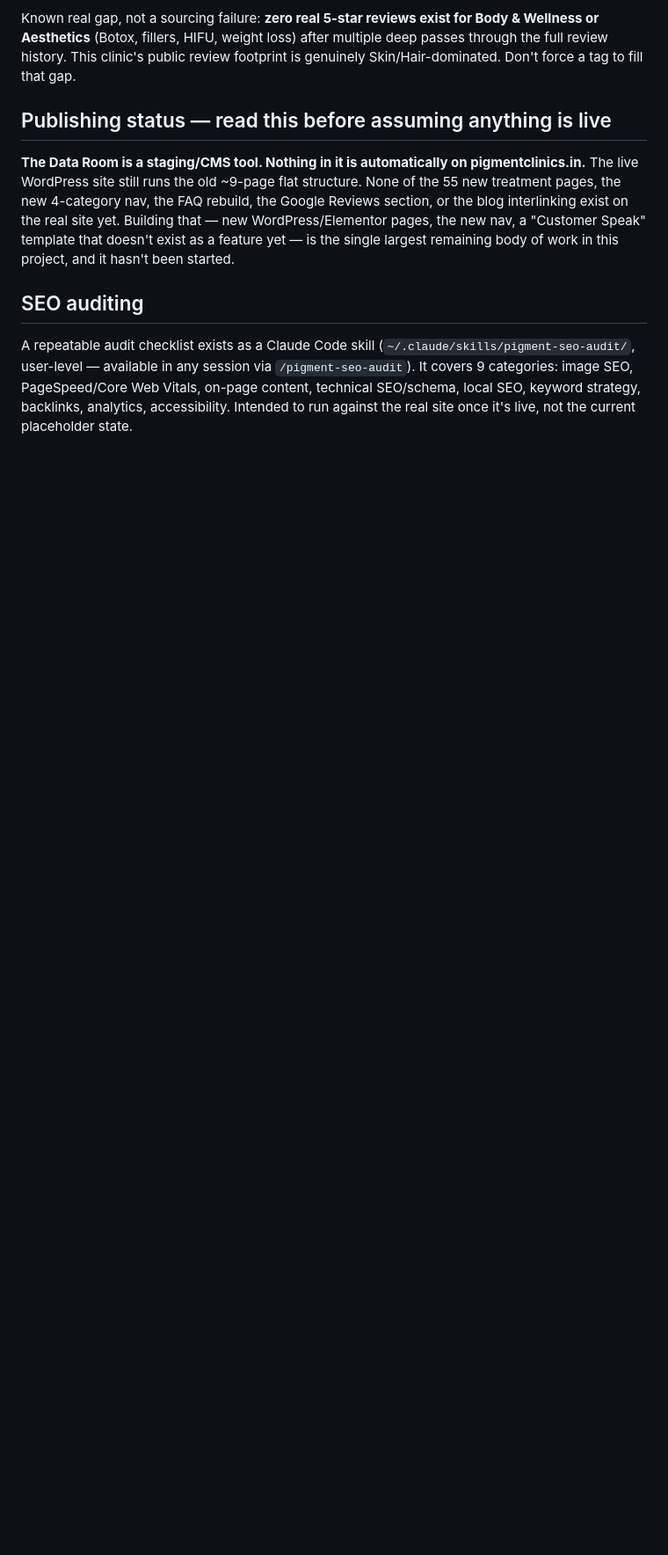
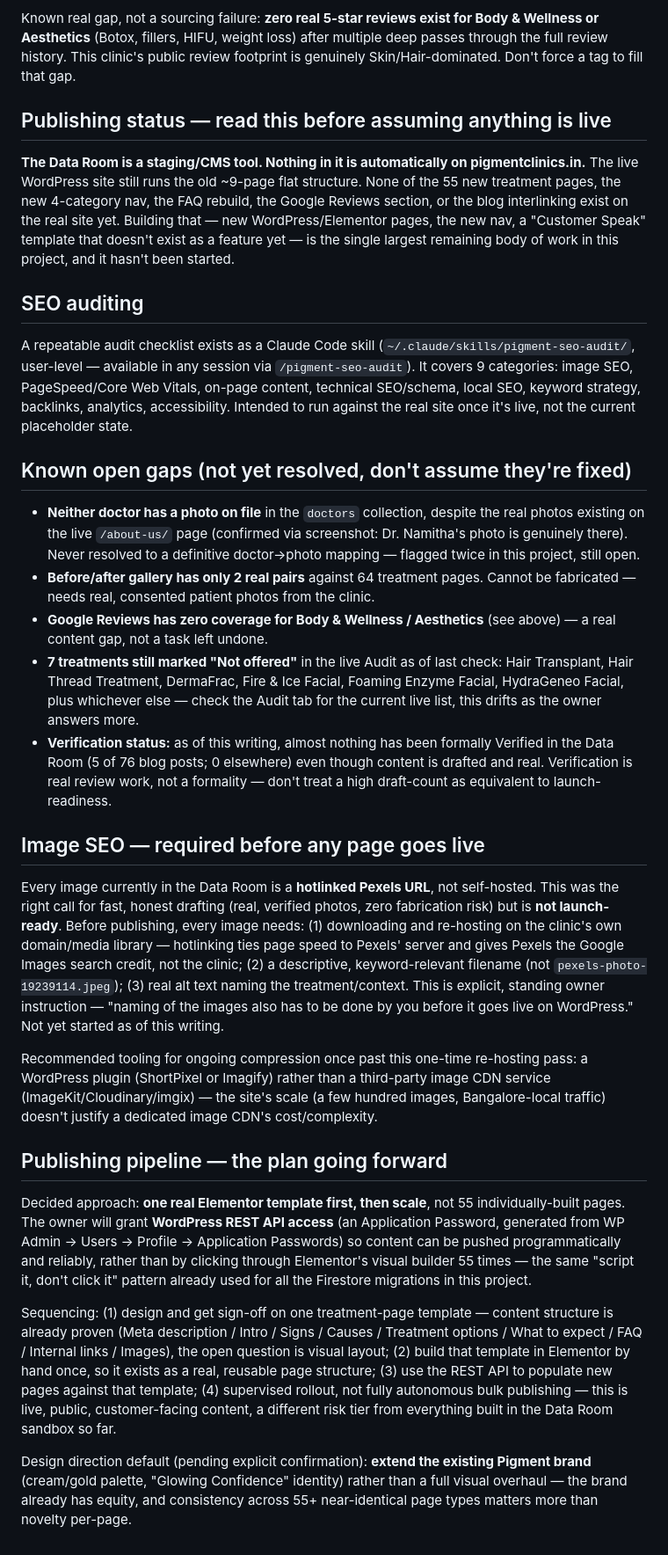
Before and after one commit to Sharmaquad/pigment-data-room, a Markdown page: ARCHITECTURE.md, the part around the change. Shown at 88% size. Rendered like a GitHub page; blank space fills up the shorter version.

Commit message:
Expand ARCHITECTURE.md with launch gaps, image SEO, and publishing plan
Adds the parts of the project that weren't yet captured in the first pass:
known open gaps (doctor photos, before/after coverage, review category
gaps, verification status), the image re-hosting/alt-text requirement
before launch, and the agreed publishing approach (one Elementor template
first via REST API, then scale — not 55 pages built individually).

Co-Authored-By: Claude Sonnet 5 <noreply@anthropic.com>

```diff
--- a/ARCHITECTURE.md
+++ b/ARCHITECTURE.md
@@ -56,3 +56,25 @@ Known real gap, not a sourcing failure: **zero real 5-star reviews exist for Bod
 ## SEO auditing
 
 A repeatable audit checklist exists as a Claude Code skill (`~/.claude/skills/pigment-seo-audit/`, user-level — available in any session via `/pigment-seo-audit`). It covers 9 categories: image SEO, PageSpeed/Core Web Vitals, on-page content, technical SEO/schema, local SEO, keyword strategy, backlinks, analytics, accessibility. Intended to run against the real site once it's live, not the current placeholder state.
+
+## Known open gaps (not yet resolved, don't assume they're fixed)
+
+- **Neither doctor has a photo on file** in the `doctors` collection, despite the real photos existing on the live `/about-us/` page (confirmed via screenshot: Dr. Namitha's photo is genuinely there). Never resolved to a definitive doctor→photo mapping — flagged twice in this project, still open.
+- **Before/after gallery has only 2 real pairs** against 64 treatment pages. Cannot be fabricated — needs real, consented patient photos from the clinic.
+- **Google Reviews has zero coverage for Body & Wellness / Aesthetics** (see above) — a real content gap, not a task left undone.
+- **7 treatments still marked "Not offered"** in the live Audit as of last check: Hair Transplant, Hair Thread Treatment, DermaFrac, Fire & Ice Facial, Foaming Enzyme Facial, HydraGeneo Facial, plus whichever else — check the Audit tab for the current live list, this drifts as the owner answers more.
+- **Verification status:** as of this writing, almost nothing has been formally Verified in the Data Room (5 of 76 blog posts; 0 elsewhere) even though content is drafted and real. Verification is real review work, not a formality — don't treat a high draft-count as equivalent to launch-readiness.
+
+## Image SEO — required before any page goes live
+
+Every image currently in the Data Room is a **hotlinked Pexels URL**, not self-hosted. This was the right call for fast, honest drafting (real, verified photos, zero fabrication risk) but is **not launch-ready**. Before publishing, every image needs: (1) downloading and re-hosting on the clinic's own domain/media library — hotlinking ties page speed to Pexels' server and gives Pexels the Google Images search credit, not the clinic; (2) a descriptive, keyword-relevant filename (not `pexels-photo-19239114.jpeg`); (3) real alt text naming the treatment/context. This is explicit, standing owner instruction — "naming of the images also has to be done by you before it goes live on WordPress." Not yet started as of this writing.
+
+Recommended tooling for ongoing compression once past this one-time re-hosting pass: a WordPress plugin (ShortPixel or Imagify) rather than a third-party image CDN service (ImageKit/Cloudinary/imgix) — the site's scale (a few hundred images, Bangalore-local traffic) doesn't justify a dedicated image CDN's cost/complexity.
+
+## Publishing pipeline — the plan going forward
+
+Decided approach: **one real Elementor template first, then scale**, not 55 individually-built pages. The owner will grant **WordPress REST API access** (an Application Password, generated from WP Admin → Users → Profile → Application Passwords) so content can be pushed programmatically and reliably, rather than by clicking through Elementor's visual builder 55 times — the same "script it, don't click it" pattern already used for all the Firestore migrations in this project.
+
+Sequencing: (1) design and get sign-off on one treatment-page template — content structure is already proven (Meta description / Intro / Signs / Causes / Treatment options / What to expect / FAQ / Internal links / Images), the open question is visual layout; (2) build that template in Elementor by hand once, so it exists as a real, reusable page structure; (3) use the REST API to populate new pages against that template; (4) supervised rollout, not fully autonomous bulk publishing — this is live, public, customer-facing content, a different risk tier from everything built in the Data Room sandbox so far.
+
+Design direction default (pending explicit confirmation): **extend the existing Pigment brand** (cream/gold palette, "Glowing Confidence" identity) rather than a full visual overhaul — the brand already has equity, and consistency across 55+ near-identical page types matters more than novelty per-page.
```
